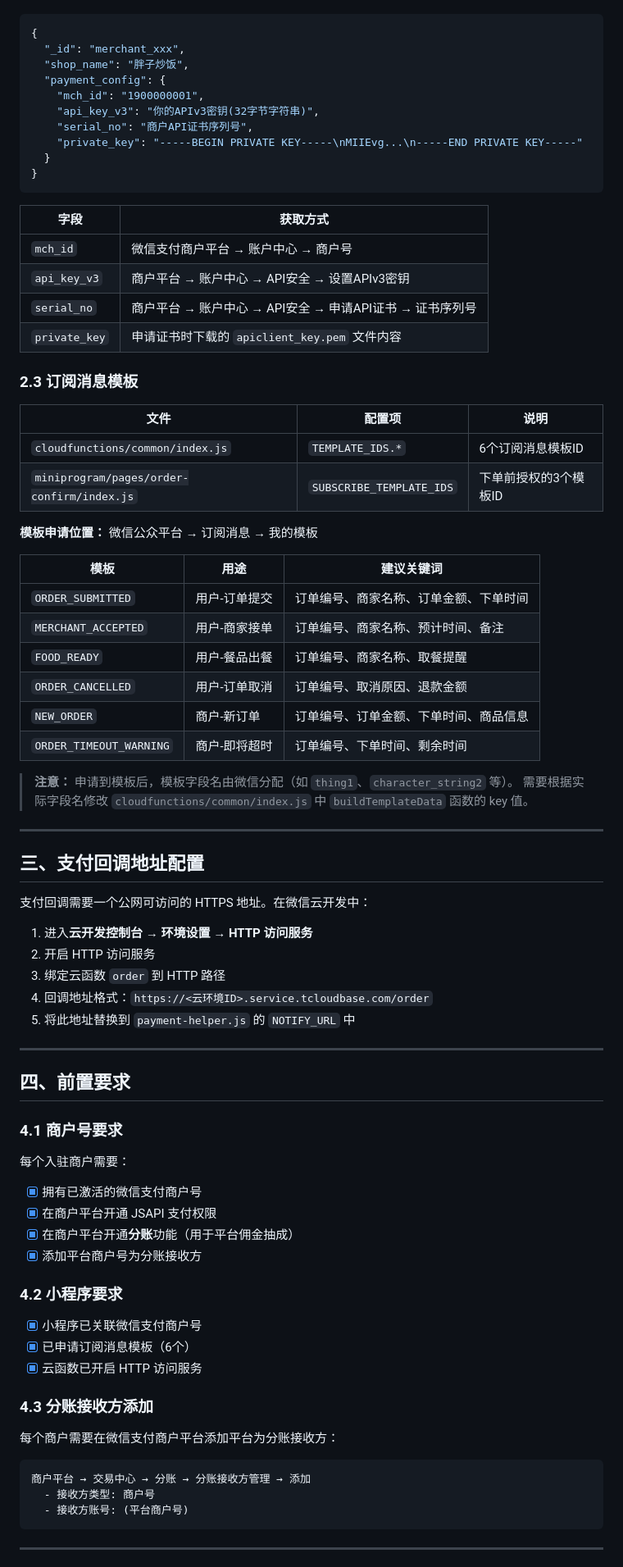
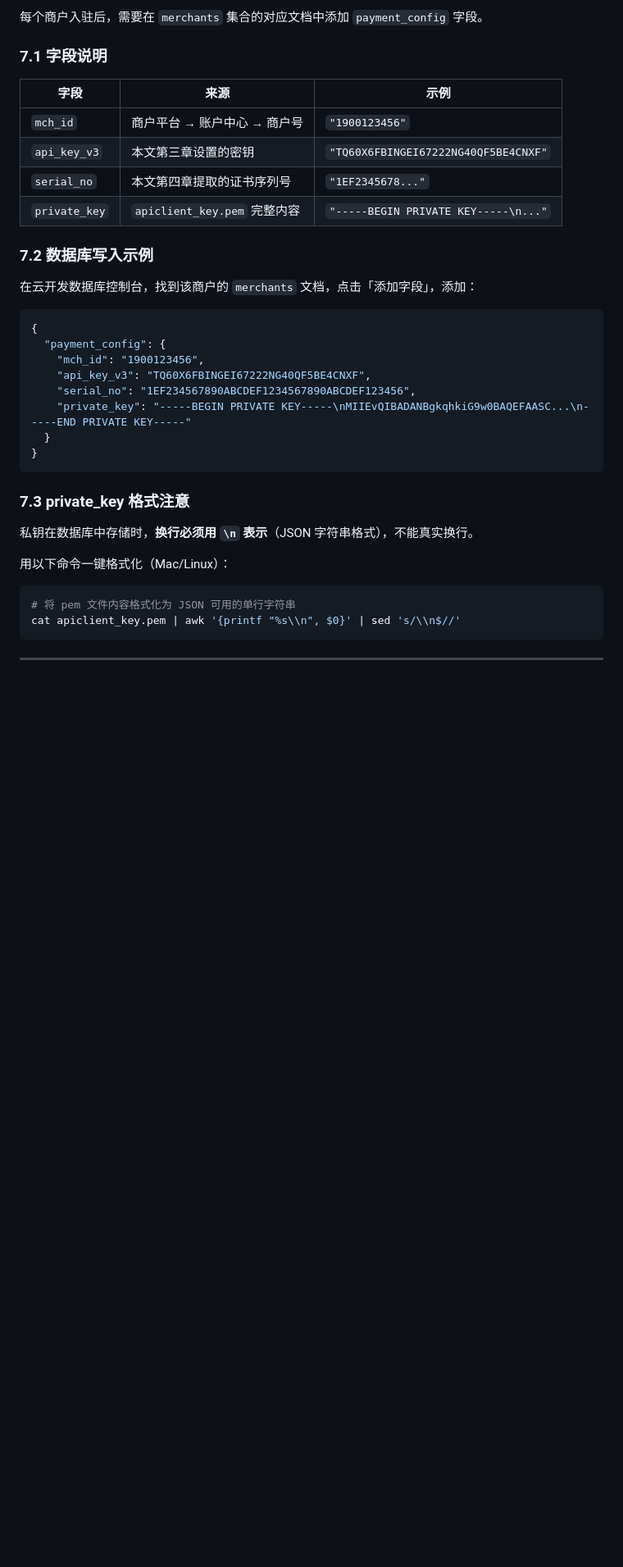
Before and after one commit to AlexZzk/fatbrother, a Markdown page: docs/PAYMENT-CONFIG.md, the part around one of its changes. Shown at 82% size. GitHub-like rendering; blank space fills up the shorter version.

````diff
--- a/docs/PAYMENT-CONFIG.md
+++ b/docs/PAYMENT-CONFIG.md
@@ -45,83 +170,37 @@
+每个商户入驻后，需要在 `merchants` 集合的对应文档中添加 `payment_config` 字段。
+
+### 7.1 字段说明
+
+| 字段 | 来源 | 示例 |
+|------|------|------|
+| `mch_id` | 商户平台 → 账户中心 → 商户号 | `"1900123456"` |
+| `api_key_v3` | 本文第三章设置的密钥 | `"TQ60X6FBINGEI67222NG40QF5BE4CNXF"` |
+| `serial_no` | 本文第四章提取的证书序列号 | `"1EF2345678..."` |
+| `private_key` | `apiclient_key.pem` 完整内容 | `"-----BEGIN PRIVATE KEY-----\n..."` |
+
+### 7.2 数据库写入示例
+
+在云开发数据库控制台，找到该商户的 `merchants` 文档，点击「添加字段」，添加：
 
 ```json
 {
-  "_id": "merchant_xxx",
-  "shop_name": "胖子炒饭",
   "payment_config": {
-    "mch_id": "1900000001",
-    "api_key_v3": "你的APIv3密钥(32字节字符串)",
-    "serial_no": "商户API证书序列号",
-    "private_key": "-----BEGIN PRIVATE KEY-----\nMIIEvg...\n-----END PRIVATE KEY-----"
+    "mch_id": "1900123456",
+    "api_key_v3": "TQ60X6FBINGEI67222NG40QF5BE4CNXF",
+    "serial_no": "1EF234567890ABCDEF1234567890ABCDEF123456",
+    "private_key": "-----BEGIN PRIVATE KEY-----\nMIIEvQIBADANBgkqhkiG9w0BAQEFAASC...\n-----END PRIVATE KEY-----"
   }
 }
 ```
 
-| 字段 | 获取方式 |
-|------|---------|
-| `mch_id` | 微信支付商户平台 → 账户中心 → 商户号 |
-| `api_key_v3` | 商户平台 → 账户中心 → API安全 → 设置APIv3密钥 |
-| `serial_no` | 商户平台 → 账户中心 → API安全 → 申请API证书 → 证书序列号 |
-| `private_key` | 申请证书时下载的 `apiclient_key.pem` 文件内容 |
+### 7.3 private_key 格式注意
 
-### 2.3 订阅消息模板
+私钥在数据库中存储时，**换行必须用 `\n` 表示**（JSON 字符串格式），不能真实换行。
 
-| 文件 | 配置项 | 说明 |
-|------|--------|------|
-| `cloudfunctions/common/index.js` | `TEMPLATE_IDS.*` | 6个订阅消息模板ID |
-| `miniprogram/pages/order-confirm/index.js` | `SUBSCRIBE_TEMPLATE_IDS` | 下单前授权的3个模板ID |
-
-**模板申请位置：** 微信公众平台 → 订阅消息 → 我的模板
-
-| 模板 | 用途 | 建议关键词 |
-|------|------|-----------|
-| `ORDER_SUBMITTED` | 用户-订单提交 | 订单编号、商家名称、订单金额、下单时间 |
-| `MERCHANT_ACCEPTED` | 用户-商家接单 | 订单编号、商家名称、预计时间、备注 |
-| `FOOD_READY` | 用户-餐品出餐 | 订单编号、商家名称、取餐提醒 |
-| `ORDER_CANCELLED` | 用户-订单取消 | 订单编号、取消原因、退款金额 |
-| `NEW_ORDER` | 商户-新订单 | 订单编号、订单金额、下单时间、商品信息 |
-| `ORDER_TIMEOUT_WARNING` | 商户-即将超时 | 订单编号、下单时间、剩余时间 |
-
-> **注意：** 申请到模板后，模板字段名由微信分配（如 `thing1`、`character_string2` 等）。
-> 需要根据实际字段名修改 `cloudfunctions/common/index.js` 中 `buildTemplateData` 函数的 key 值。
-
----
-
-## 三、支付回调地址配置
-
-支付回调需要一个公网可访问的 HTTPS 地址。在微信云开发中：
-
-1. 进入**云开发控制台** → **环境设置** → **HTTP 访问服务**
-2. 开启 HTTP 访问服务
-3. 绑定云函数 `order` 到 HTTP 路径
-4. 回调地址格式：`https://<云环境ID>.service.tcloudbase.com/order`
-5. 将此地址替换到 `payment-helper.js` 的 `NOTIFY_URL` 中
-
----
-
-## 四、前置要求
-
-### 4.1 商户号要求
-
-每个入驻商户需要：
-- [x] 拥有已激活的微信支付商户号
-- [x] 在商户平台开通 JSAPI 支付权限
-- [x] 在商户平台开通**分账**功能（用于平台佣金抽成）
-- [x] 添加平台商户号为分账接收方
-
-### 4.2 小程序要求
-
-- [x] 小程序已关联微信支付商户号
-- [x] 已申请订阅消息模板（6个）
-- [x] 云函数已开启 HTTP 访问服务
-
-### 4.3 分账接收方添加
-
-每个商户需要在微信支付商户平台添加平台为分账接收方：
-
-```
-商户平台 → 交易中心 → 分账 → 分账接收方管理 → 添加
-  - 接收方类型: 商户号
-  - 接收方账号: (平台商户号)
+用以下命令一键格式化（Mac/Linux）：
+```bash
+# 将 pem 文件内容格式化为 JSON 可用的单行字符串
+cat apiclient_key.pem | awk '{printf "%s\\n", $0}' | sed 's/\\n$//'
 ```
 
 ---
````
Also changed, not shown: other parts of docs/PAYMENT-CONFIG.md (+201 -50 lines).
